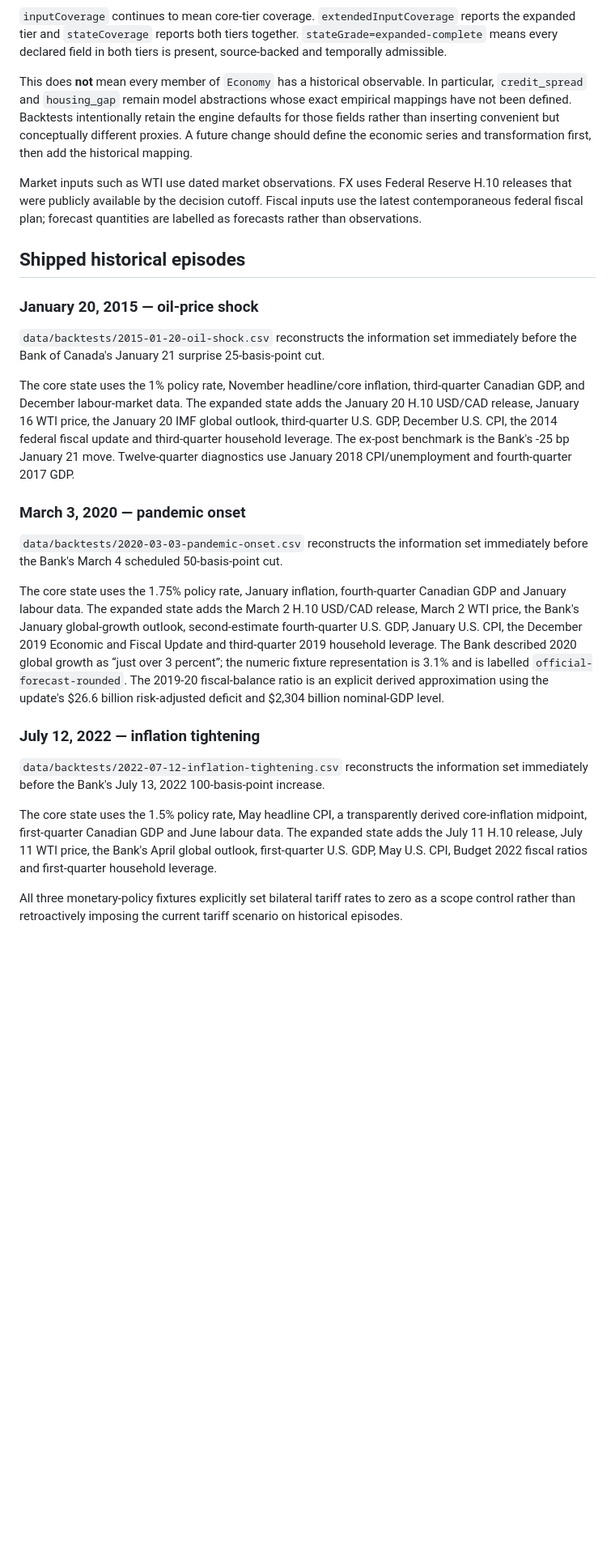
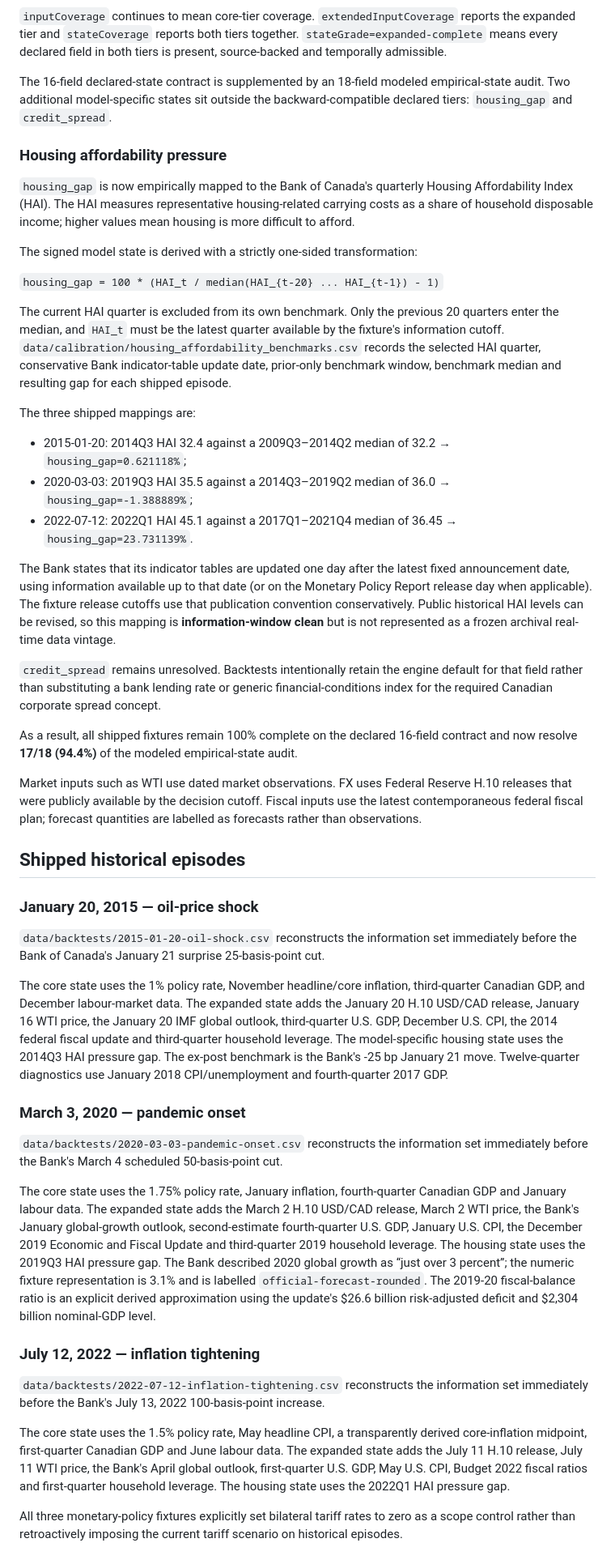
Before and after one commit to jordanlegare/economic_policy, a Markdown page: docs/HISTORICAL_BACKTESTING.md, the part around one of its changes. Shown at 81% size. GitHub-like rendering; blank space fills up the shorter version.

Commit message:
Document vintage housing gap methodology

```diff
--- a/docs/HISTORICAL_BACKTESTING.md
+++ b/docs/HISTORICAL_BACKTESTING.md
@@ -33,7 +33,29 @@ The **expanded tier** contains:
 
 `inputCoverage` continues to mean core-tier coverage. `extendedInputCoverage` reports the expanded tier and `stateCoverage` reports both tiers together. `stateGrade=expanded-complete` means every declared field in both tiers is present, source-backed and temporally admissible.
 
-This does **not** mean every member of `Economy` has a historical observable. In particular, `credit_spread` and `housing_gap` remain model abstractions whose exact empirical mappings have not been defined. Backtests intentionally retain the engine defaults for those fields rather than inserting convenient but conceptually different proxies. A future change should define the economic series and transformation first, then add the historical mapping.
+The 16-field declared-state contract is supplemented by an 18-field modeled empirical-state audit. Two additional model-specific states sit outside the backward-compatible declared tiers: `housing_gap` and `credit_spread`.
+
+### Housing affordability pressure
+
+`housing_gap` is now empirically mapped to the Bank of Canada's quarterly Housing Affordability Index (HAI). The HAI measures representative housing-related carrying costs as a share of household disposable income; higher values mean housing is more difficult to afford.
+
+The signed model state is derived with a strictly one-sided transformation:
+
+`housing_gap = 100 * (HAI_t / median(HAI_{t-20} ... HAI_{t-1}) - 1)`
+
+The current HAI quarter is excluded from its own benchmark. Only the previous 20 quarters enter the median, and `HAI_t` must be the latest quarter available by the fixture's information cutoff. `data/calibration/housing_affordability_benchmarks.csv` records the selected HAI quarter, conservative Bank indicator-table update date, prior-only benchmark window, benchmark median and resulting gap for each shipped episode.
+
+The three shipped mappings are:
+
+- 2015-01-20: 2014Q3 HAI 32.4 against a 2009Q3–2014Q2 median of 32.2 → `housing_gap=0.621118%`;
+- 2020-03-03: 2019Q3 HAI 35.5 against a 2014Q3–2019Q2 median of 36.0 → `housing_gap=-1.388889%`;
+- 2022-07-12: 2022Q1 HAI 45.1 against a 2017Q1–2021Q4 median of 36.45 → `housing_gap=23.731139%`.
+
+The Bank states that its indicator tables are updated one day after the latest fixed announcement date, using information available up to that date (or on the Monetary Policy Report release day when applicable). The fixture release cutoffs use that publication convention conservatively. Public historical HAI levels can be revised, so this mapping is **information-window clean** but is not represented as a frozen archival real-time data vintage.
+
+`credit_spread` remains unresolved. Backtests intentionally retain the engine default for that field rather than substituting a bank lending rate or generic financial-conditions index for the required Canadian corporate spread concept.
+
+As a result, all shipped fixtures remain 100% complete on the declared 16-field contract and now resolve **17/18 (94.4%)** of the modeled empirical-state audit.
 
 Market inputs such as WTI use dated market observations. FX uses Federal Reserve H.10 releases that were publicly available by the decision cutoff. Fiscal inputs use the latest contemporaneous federal fiscal plan; forecast quantities are labelled as forecasts rather than observations.
 
@@ -43,19 +65,19 @@ Market inputs such as WTI use dated market observations. FX uses Federal Reserve
 
 `data/backtests/2015-01-20-oil-shock.csv` reconstructs the information set immediately before the Bank of Canada's January 21 surprise 25-basis-point cut.
 
-The core state uses the 1% policy rate, November headline/core inflation, third-quarter Canadian GDP, and December labour-market data. The expanded state adds the January 20 H.10 USD/CAD release, January 16 WTI price, the January 20 IMF global outlook, third-quarter U.S. GDP, December U.S. CPI, the 2014 federal fiscal update and third-quarter household leverage. The ex-post benchmark is the Bank's -25 bp January 21 move. Twelve-quarter diagnostics use January 2018 CPI/unemployment and fourth-quarter 2017 GDP.
+The core state uses the 1% policy rate, November headline/core inflation, third-quarter Canadian GDP, and December labour-market data. The expanded state adds the January 20 H.10 USD/CAD release, January 16 WTI price, the January 20 IMF global outlook, third-quarter U.S. GDP, December U.S. CPI, the 2014 federal fiscal update and third-quarter household leverage. The model-specific housing state uses the 2014Q3 HAI pressure gap. The ex-post benchmark is the Bank's -25 bp January 21 move. Twelve-quarter diagnostics use January 2018 CPI/unemployment and fourth-quarter 2017 GDP.
 
 ### March 3, 2020 — pandemic onset
 
 `data/backtests/2020-03-03-pandemic-onset.csv` reconstructs the information set immediately before the Bank's March 4 scheduled 50-basis-point cut.
 
-The core state uses the 1.75% policy rate, January inflation, fourth-quarter Canadian GDP and January labour data. The expanded state adds the March 2 H.10 USD/CAD release, March 2 WTI price, the Bank's January global-growth outlook, second-estimate fourth-quarter U.S. GDP, January U.S. CPI, the December 2019 Economic and Fiscal Update and third-quarter 2019 household leverage. The Bank described 2020 global growth as “just over 3 percent”; the numeric fixture representation is 3.1% and is labelled `official-forecast-rounded`. The 2019-20 fiscal-balance ratio is an explicit derived approximation using the update's $26.6 billion risk-adjusted deficit and $2,304 billion nominal-GDP level.
+The core state uses the 1.75% policy rate, January inflation, fourth-quarter Canadian GDP and January labour data. The expanded state adds the March 2 H.10 USD/CAD release, March 2 WTI price, the Bank's January global-growth outlook, second-estimate fourth-quarter U.S. GDP, January U.S. CPI, the December 2019 Economic and Fiscal Update and third-quarter 2019 household leverage. The housing state uses the 2019Q3 HAI pressure gap. The Bank described 2020 global growth as “just over 3 percent”; the numeric fixture representation is 3.1% and is labelled `official-forecast-rounded`. The 2019-20 fiscal-balance ratio is an explicit derived approximation using the update's $26.6 billion risk-adjusted deficit and $2,304 billion nominal-GDP level.
 
 ### July 12, 2022 — inflation tightening
 
 `data/backtests/2022-07-12-inflation-tightening.csv` reconstructs the information set immediately before the Bank's July 13, 2022 100-basis-point increase.
 
-The core state uses the 1.5% policy rate, May headline CPI, a transparently derived core-inflation midpoint, first-quarter Canadian GDP and June labour data. The expanded state adds the July 11 H.10 release, July 11 WTI price, the Bank's April global outlook, first-quarter U.S. GDP, May U.S. CPI, Budget 2022 fiscal ratios and first-quarter household leverage.
+The core state uses the 1.5% policy rate, May headline CPI, a transparently derived core-inflation midpoint, first-quarter Canadian GDP and June labour data. The expanded state adds the July 11 H.10 release, July 11 WTI price, the Bank's April global outlook, first-quarter U.S. GDP, May U.S. CPI, Budget 2022 fiscal ratios and first-quarter household leverage. The housing state uses the 2022Q1 HAI pressure gap.
 
 All three monetary-policy fixtures explicitly set bilateral tariff rates to zero as a scope control rather than retroactively imposing the current tariff scenario on historical episodes.
 
```
Also changed, not shown: other parts of docs/HISTORICAL_BACKTESTING.md (+9 -7 lines).
